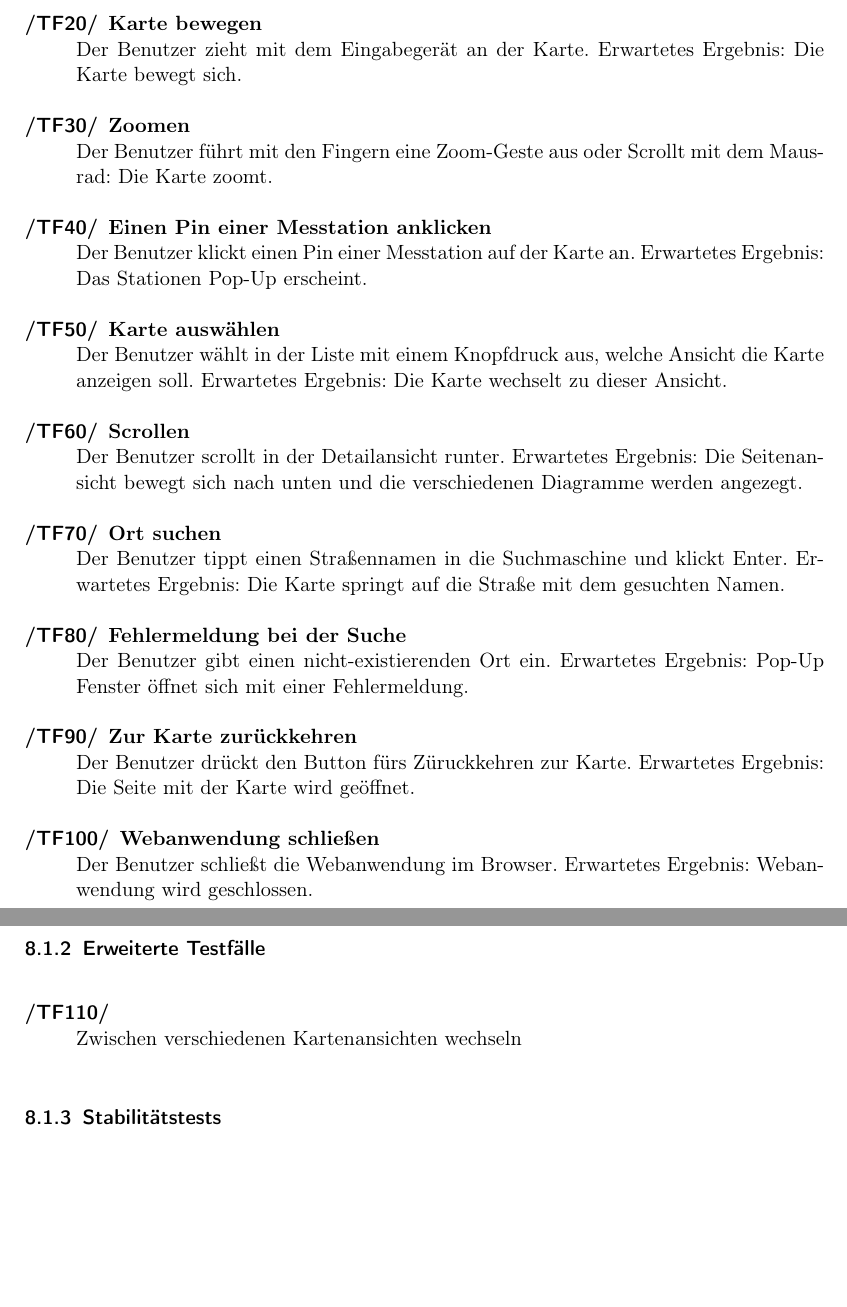
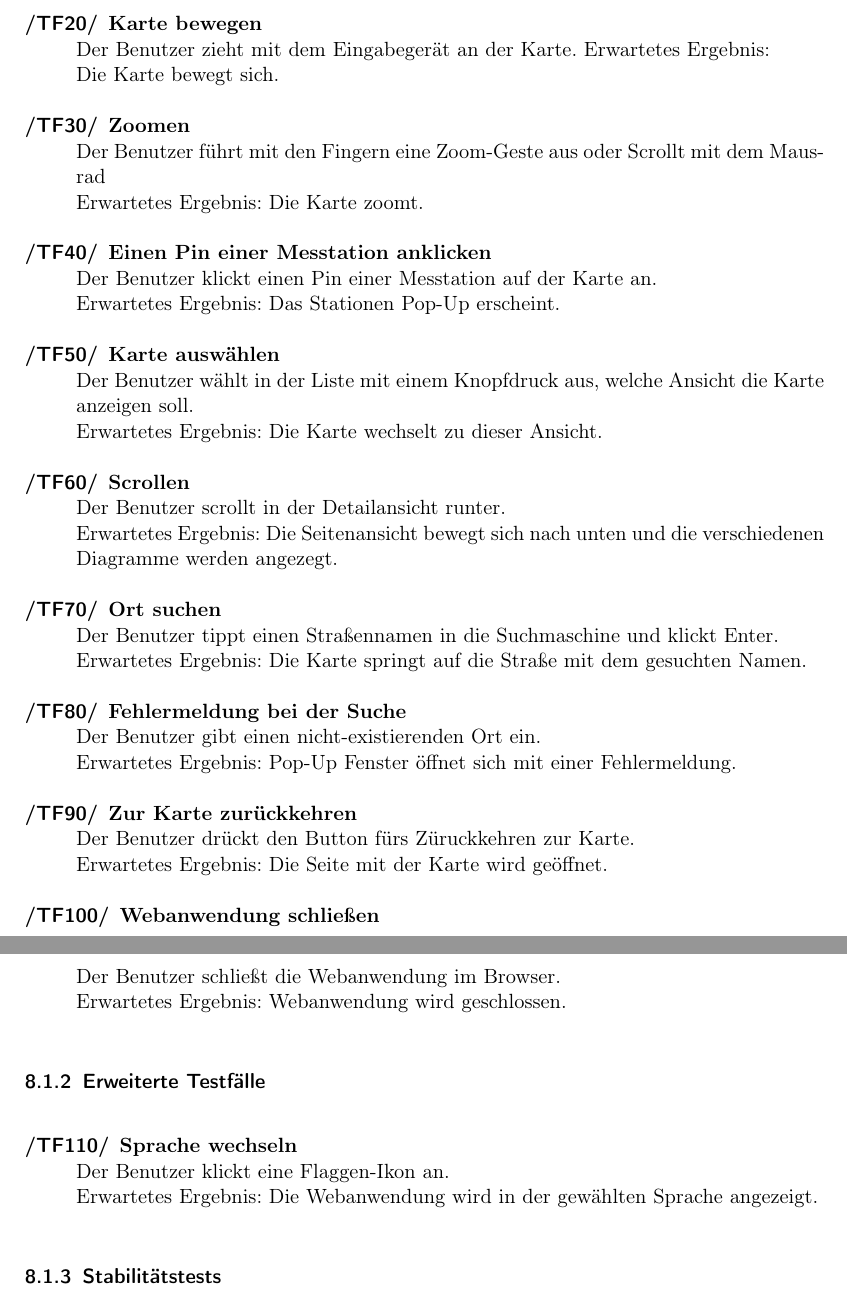
Before and after one commit to JonaEnz/pse-airquality-1, a LaTeX document (Pflichtenheft/Pflichtenheft.tex, which reads Pflichtenheft/chapters/Globale_Testfaelle.tex): two parts of pages 16 and 17 of 29, joined at a grey line, cut so that both start at the same text, the shorter picture padded with empty space. Compiled offline with pdfLaTeX.

Commit message:
format test cases

```diff
--- a/Pflichtenheft/chapters/Globale_Testfaelle.tex
+++ b/Pflichtenheft/chapters/Globale_Testfaelle.tex
@@ -8,26 +8,26 @@
 
-	\item[Karte bewegen] Der Benutzer zieht mit dem Eingabegerät an der Karte. Erwartetes Ergebnis: Die Karte bewegt sich.
+	\item[Karte bewegen] Der Benutzer zieht mit dem Eingabegerät an der Karte. Erwartetes Ergebnis: \\ Die Karte bewegt sich.
 
-	\item[Zoomen] Der Benutzer führt mit den Fingern eine Zoom-Geste aus oder Scrollt mit dem Mausrad: Die Karte zoomt.
+	\item[Zoomen] Der Benutzer führt mit den Fingern eine Zoom-Geste aus oder Scrollt mit dem Mausrad \\ Erwartetes Ergebnis: Die Karte zoomt.
 
-	\item[Einen Pin einer Messtation anklicken] Der Benutzer klickt einen Pin einer Messtation auf der Karte an. Erwartetes Ergebnis: Das Stationen Pop-Up erscheint.
+	\item[Einen Pin einer Messtation anklicken] Der Benutzer klickt einen Pin einer Messtation auf der Karte an. \\ Erwartetes Ergebnis: Das Stationen Pop-Up erscheint.
 
-	\item[Karte auswählen] Der Benutzer wählt in der Liste mit einem Knopfdruck aus, welche Ansicht die Karte anzeigen soll. Erwartetes Ergebnis: Die Karte wechselt zu dieser Ansicht.
+	\item[Karte auswählen] Der Benutzer wählt in der Liste mit einem Knopfdruck aus, welche Ansicht die Karte anzeigen soll. \\ Erwartetes Ergebnis: Die Karte wechselt zu dieser Ansicht.
 
-	\item[Scrollen] Der Benutzer scrollt in der Detailansicht runter. Erwartetes Ergebnis: Die Seitenansicht bewegt sich nach unten und die verschiedenen Diagramme werden angezegt.
+	\item[Scrollen] Der Benutzer scrollt in der Detailansicht runter. \\ Erwartetes Ergebnis: Die Seitenansicht bewegt sich nach unten und die verschiedenen Diagramme werden angezegt.
 
-	\item[Ort suchen] Der Benutzer tippt einen Straßennamen in die Suchmaschine und klickt Enter. Erwartetes Ergebnis: Die Karte springt auf die Straße mit dem gesuchten Namen.
+	\item[Ort suchen] Der Benutzer tippt einen Straßennamen in die Suchmaschine und klickt Enter. \\ Erwartetes Ergebnis: Die Karte springt auf die Straße mit dem gesuchten Namen.
 
-	\item[Fehlermeldung bei der Suche] Der Benutzer gibt einen nicht-existierenden Ort ein. Erwartetes Ergebnis: Pop-Up Fenster öffnet sich mit einer Fehlermeldung.
+	\item[Fehlermeldung bei der Suche] Der Benutzer gibt einen nicht-existierenden Ort ein. \\ Erwartetes Ergebnis: Pop-Up Fenster öffnet sich mit einer Fehlermeldung.
 
-	\item[Zur Karte zurückkehren] Der Benutzer drückt den Button fürs Züruckkehren zur Karte. Erwartetes Ergebnis: Die Seite mit der Karte wird geöffnet.
+	\item[Zur Karte zurückkehren] Der Benutzer drückt den Button fürs Züruckkehren zur Karte. \\ Erwartetes Ergebnis: Die Seite mit der Karte wird geöffnet.
 
-	\item[Webanwendung schließen] Der Benutzer schließt die Webanwendung im Browser. Erwartetes Ergebnis: Webanwendung wird geschlossen.
+	\item[Webanwendung schließen] Der Benutzer schließt die Webanwendung im Browser. \\ Erwartetes Ergebnis: Webanwendung wird geschlossen.
 \end{Kriterien}
 \subsubsection{Erweiterte Testfälle}
 \begin{Kriterien}{TF}
 
-	\item Zwischen verschiedenen Kartenansichten wechseln
+	\item[Sprache wechseln] Der Benutzer klickt eine Flaggen-Ikon an. \\ Erwartetes Ergebnis: Die Webanwendung wird in der gewählten Sprache angezeigt.
 
 \end{Kriterien}
 \subsubsection{Stabilitätstests}
```
Also changed, not shown: Pflichtenheft/chapters/Globale_Testfaelle.tex (7 more changed lines).
